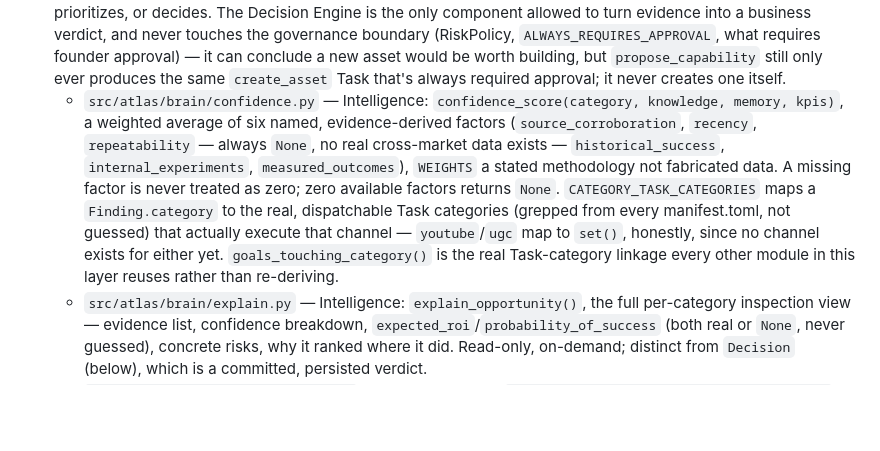
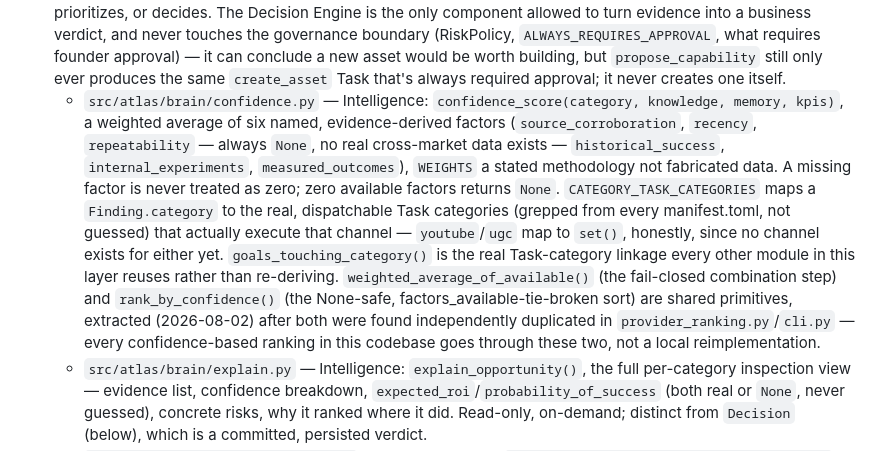
Before and after one commit to pinisapir007/atlas, a Markdown page: CLAUDE.md, the part around the change. Rendered like a GitHub page; blank space fills up the shorter version.

Commit message:
Document the extracted shared confidence primitives
Co-Authored-By: Claude Sonnet 5 <noreply@anthropic.com>

```diff
--- a/CLAUDE.md
+++ b/CLAUDE.md
@@ -55,7 +55,7 @@ Three companion documents, each owning a different layer (see each file's own ma
   - `src/atlas/brain/editorial_review_advance.py` — `advance_editorial_review()`: triggers evaluation once a package is unjudged, dispatches a fix request to Content Factory when revision is required (cross-asset, via the same category-tagged `Task` mechanism every dispatch already uses), and notifies the founder (informational, `reversible=False`) when a package is abandoned after exhausting revision cycles.
   - `src/atlas/brain/publishing_gateway_advance.py` — `advance_publishing_gateway()`: triggers package-building once content is `approved_for_marketing`, requests founder approval to queue a `READY` package, handles a rejection as cancellation, and records a full per-status queue-count snapshot (`publish_queue_<status>_<goal_id>`) every cycle, including zero counts (a status that drops to zero must be recorded as zero, or the last nonzero reading goes stale forever).
 - **Intelligence Layer vs. Decision Engine** — a locked architectural boundary (2026-08-02), not an incidental pattern: the Intelligence Layer only ever discovers, verifies, and measures reality; it never recommends, prioritizes, or decides. The Decision Engine is the only component allowed to turn evidence into a business verdict, and never touches the governance boundary (RiskPolicy, `ALWAYS_REQUIRES_APPROVAL`, what requires founder approval) — it can conclude a new asset would be worth building, but `propose_capability` still only ever produces the same `create_asset` Task that's always required approval; it never creates one itself.
-  - `src/atlas/brain/confidence.py` — Intelligence: `confidence_score(category, knowledge, memory, kpis)`, a weighted average of six named, evidence-derived factors (`source_corroboration`, `recency`, `repeatability` — always `None`, no real cross-market data exists — `historical_success`, `internal_experiments`, `measured_outcomes`), `WEIGHTS` a stated methodology not fabricated data. A missing factor is never treated as zero; zero available factors returns `None`. `CATEGORY_TASK_CATEGORIES` maps a `Finding.category` to the real, dispatchable Task categories (grepped from every manifest.toml, not guessed) that actually execute that channel — `youtube`/`ugc` map to `set()`, honestly, since no channel exists for either yet. `goals_touching_category()` is the real Task-category linkage every other module in this layer reuses rather than re-deriving.
+  - `src/atlas/brain/confidence.py` — Intelligence: `confidence_score(category, knowledge, memory, kpis)`, a weighted average of six named, evidence-derived factors (`source_corroboration`, `recency`, `repeatability` — always `None`, no real cross-market data exists — `historical_success`, `internal_experiments`, `measured_outcomes`), `WEIGHTS` a stated methodology not fabricated data. A missing factor is never treated as zero; zero available factors returns `None`. `CATEGORY_TASK_CATEGORIES` maps a `Finding.category` to the real, dispatchable Task categories (grepped from every manifest.toml, not guessed) that actually execute that channel — `youtube`/`ugc` map to `set()`, honestly, since no channel exists for either yet. `goals_touching_category()` is the real Task-category linkage every other module in this layer reuses rather than re-deriving. `weighted_average_of_available()` (the fail-closed combination step) and `rank_by_confidence()` (the None-safe, factors_available-tie-broken sort) are shared primitives, extracted (2026-08-02) after both were found independently duplicated in `provider_ranking.py`/`cli.py` — every confidence-based ranking in this codebase goes through these two, not a local reimplementation.
   - `src/atlas/brain/explain.py` — Intelligence: `explain_opportunity()`, the full per-category inspection view — evidence list, confidence breakdown, `expected_roi`/`probability_of_success` (both real or `None`, never guessed), concrete risks, why it ranked where it did. Read-only, on-demand; distinct from `Decision` (below), which is a committed, persisted verdict.
   - `src/atlas/brain/decision_engine.py` — Decision Engine: `decide(category, knowledge, memory, kpis)`, the only function in this codebase allowed to combine Intelligence's context-free `confidence_score()` with company context confidence never sees (existing commitments via `goals_touching_category()`, real execution capability via `CATEGORY_TASK_CATEGORIES`) into one of five verdicts: `insufficient_evidence` (`MIN_INDEPENDENT_SOURCES = 2` — a Decision Engine policy threshold, not an Intelligence fact), `already_invested`, `already_proposed`, `propose_capability`, `invest`. Pure and stateless — no caching, recomputes fresh every call, which is the entire mechanism behind "nothing is permanently true": calling `decide()` again after new evidence arrives *is* reopening the decision. `has_materially_changed()` is the anti-thrash check (`MATERIALITY_THRESHOLD = 0.02`) that stops `recency_score`'s continuous per-tick decay from logging a new Decision every cycle with no real evidence change behind it.
   - `src/atlas/brain/decision_apply.py` — `apply_decision(decision)`: executes exactly one already-made verdict into a real `Goal`/`Task` (or nothing, for the three verdicts that mean no new action). Never decides anything itself — deciding and acting are deliberately two different functions in two different files, mirroring how `Strategist` only returns decisions and `CEOBrain` is the one that applies them.
```
